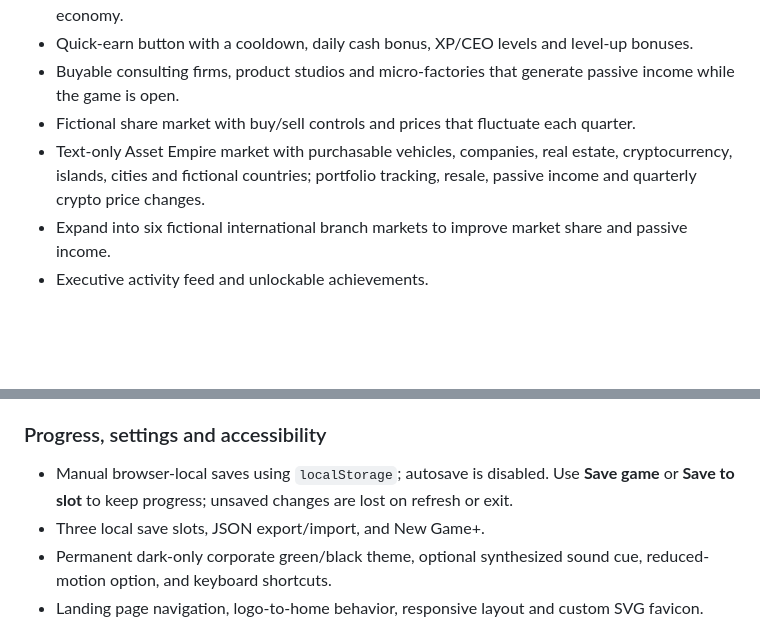
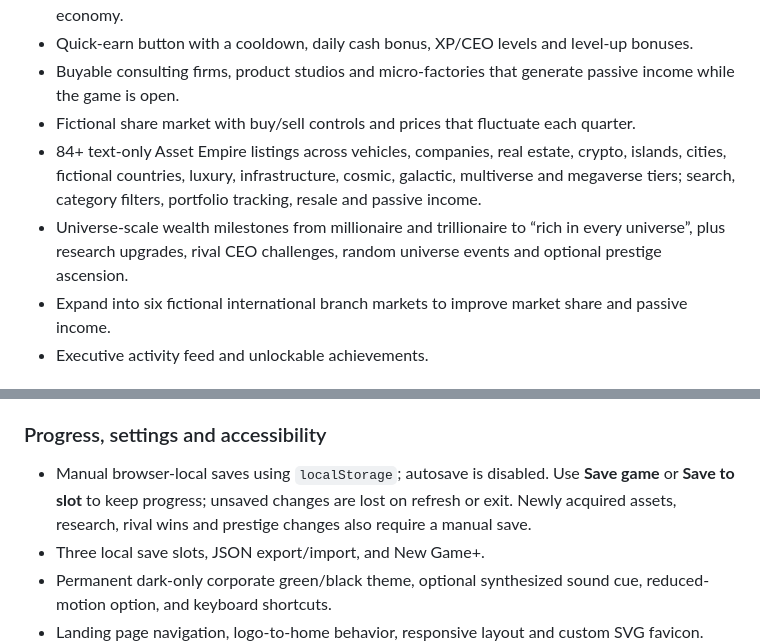
Before and after one commit to shreebalaji767/CEO-HACK-THE-CORPORATION, a Markdown page: README.md, 2 parts joined by grey strips. Rendered like a GitHub page; blank space fills up the shorter version.

Commit message:
Document universe-scale assets and progression

```diff
--- a/README.md
+++ b/README.md
@@ -13,7 +13,8 @@ A responsive corporate satire game suite built with plain HTML, CSS and JavaScri
 - Quick-earn button with a cooldown, daily cash bonus, XP/CEO levels and level-up bonuses.
 - Buyable consulting firms, product studios and micro-factories that generate passive income while the game is open.
 - Fictional share market with buy/sell controls and prices that fluctuate each quarter.
-- Text-only Asset Empire market with purchasable vehicles, companies, real estate, cryptocurrency, islands, cities and fictional countries; portfolio tracking, resale, passive income and quarterly crypto price changes.
+- 84+ text-only Asset Empire listings across vehicles, companies, real estate, crypto, islands, cities, fictional countries, luxury, infrastructure, cosmic, galactic, multiverse and megaverse tiers; search, category filters, portfolio tracking, resale and passive income.
+- Universe-scale wealth milestones from millionaire and trillionaire to “rich in every universe”, plus research upgrades, rival CEO challenges, random universe events and optional prestige ascension.
 - Expand into six fictional international branch markets to improve market share and passive income.
 - Executive activity feed and unlockable achievements.
 
@@ -23,7 +24,7 @@ A responsive corporate satire game suite built with plain HTML, CSS and JavaScri
 - All terminal commands are harmless local simulations. They do not scan networks, access remote systems, or perform real security operations.
 
 ### Progress, settings and accessibility
-- Manual browser-local saves using `localStorage`; autosave is disabled. Use **Save game** or **Save to slot** to keep progress; unsaved changes are lost on refresh or exit.
+- Manual browser-local saves using `localStorage`; autosave is disabled. Use **Save game** or **Save to slot** to keep progress; unsaved changes are lost on refresh or exit. Newly acquired assets, research, rival wins and prestige changes also require a manual save.
 - Three local save slots, JSON export/import, and New Game+.
 - Permanent dark-only corporate green/black theme, optional synthesized sound cue, reduced-motion option, and keyboard shortcuts.
 - Landing page navigation, logo-to-home behavior, responsive layout and custom SVG favicon.
```
